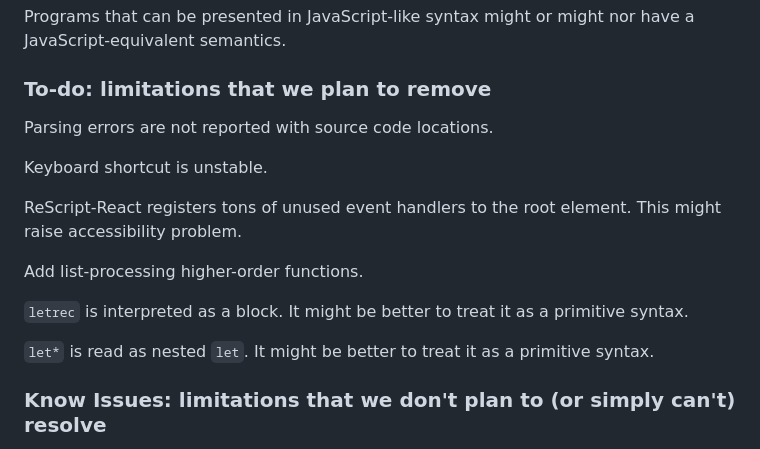
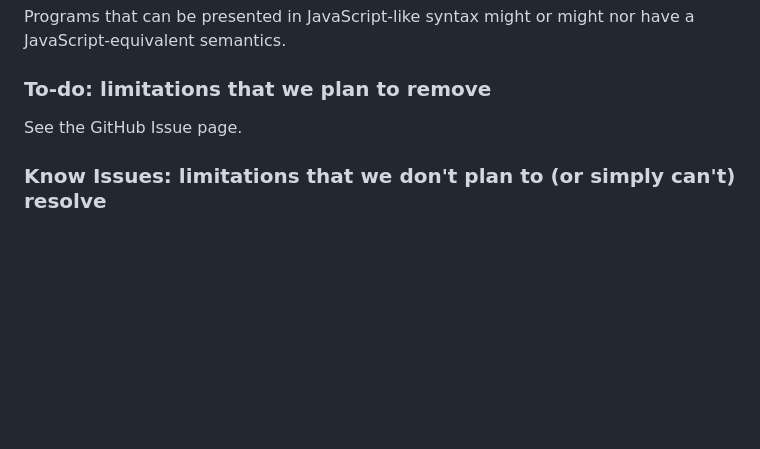
Before and after one commit to LuKuangChen/stacker-2023, a Markdown page: README.md, the part around the change. GitHub-like rendering; blank space fills up the shorter version.

```diff
--- a/README.md
+++ b/README.md
@@ -45,18 +45,7 @@ might nor have a JavaScript-equivalent semantics.
 
 ### To-do: limitations that we plan to remove
 
-Parsing errors are not reported with source code locations.
-
-Keyboard shortcut is unstable.
-
-ReScript-React registers tons of unused event handlers to the root
-element. This might raise accessibility problem.
-
-Add list-processing higher-order functions.
-
-`letrec` is interpreted as a block. It might be better to treat it as a primitive syntax.
-
-`let*` is read as nested `let`. It might be better to treat it as a primitive syntax.
+See the GitHub Issue page.
 
 ### Know Issues: limitations that we don't plan to (or simply can't) resolve
 
```
